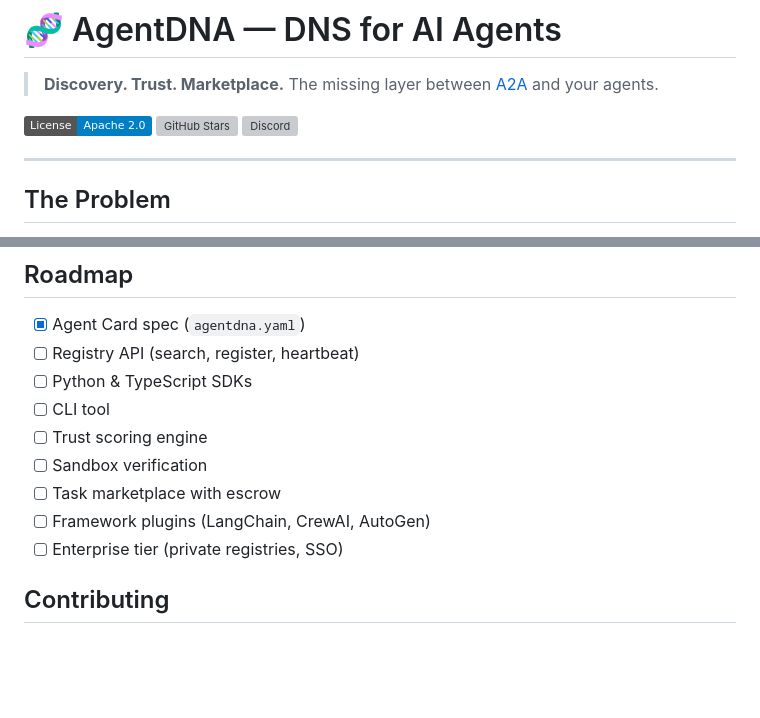
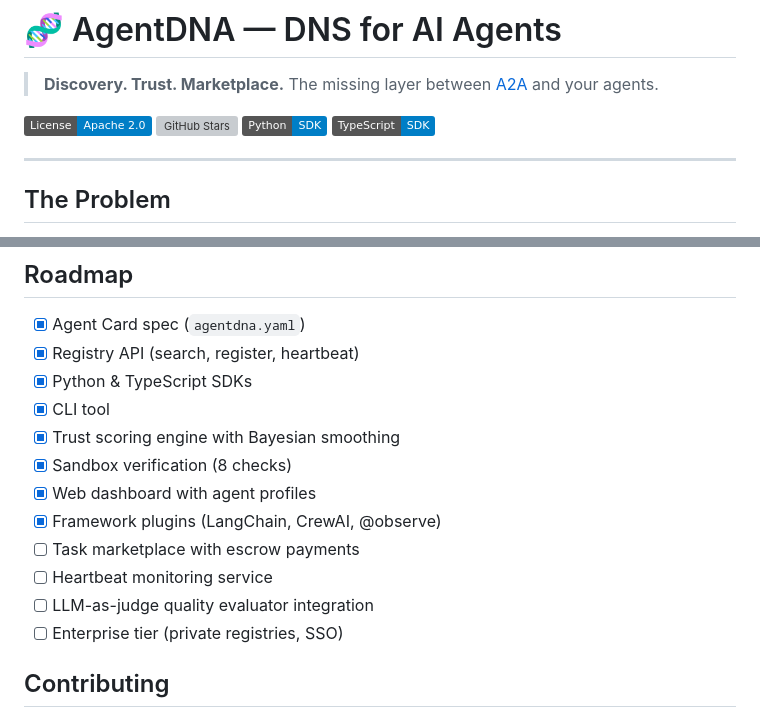
Before and after one commit to mamoor123/agentdna, a Markdown page: README.md, 2 parts joined by grey strips. GitHub-like rendering; badges without logos; blank space fills up the shorter version; grey boxes are pictures that could not be loaded.

```diff
--- a/README.md
+++ b/README.md
@@ -4,7 +4,8 @@
 
 [![License: Apache 2.0](https://img.shields.io/badge/License-Apache_2.0-blue.svg)](LICENSE)
 [![GitHub Stars](https://img.shields.io/github/stars/mamoor123/agentdna)](https://github.com/mamoor123/agentdna/stargazers)
-[![Discord](https://img.shields.io/discord/XXXXXXX)](https://discord.gg/agentdna)
+[![Python](https://img.shields.io/badge/Python-SDK-blue)](src/sdk/python)
+[![TypeScript](https://img.shields.io/badge/TypeScript-SDK-blue)](src/sdk/typescript)
 
 ---
 
@@ -159,13 +174,16 @@ Every agent gets a score from 0-100:
 ## Roadmap
 
 - [x] Agent Card spec (`agentdna.yaml`)
-- [ ] Registry API (search, register, heartbeat)
-- [ ] Python & TypeScript SDKs
-- [ ] CLI tool
-- [ ] Trust scoring engine
-- [ ] Sandbox verification
-- [ ] Task marketplace with escrow
-- [ ] Framework plugins (LangChain, CrewAI, AutoGen)
+- [x] Registry API (search, register, heartbeat)
+- [x] Python & TypeScript SDKs
+- [x] CLI tool
+- [x] Trust scoring engine with Bayesian smoothing
+- [x] Sandbox verification (8 checks)
+- [x] Web dashboard with agent profiles
+- [x] Framework plugins (LangChain, CrewAI, @observe)
+- [ ] Task marketplace with escrow payments
+- [ ] Heartbeat monitoring service
+- [ ] LLM-as-judge quality evaluator integration
 - [ ] Enterprise tier (private registries, SSO)
 
 ## Contributing
```
Also changed, not shown: other parts of README.md (+105 -91 lines).
